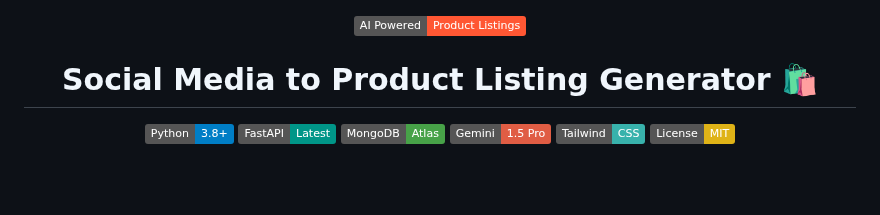
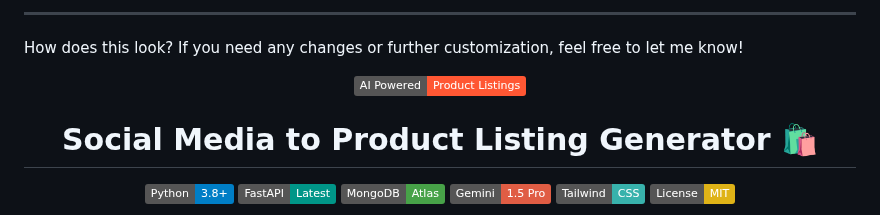
Before and after one commit to velazquezenrique/SocioSell, a Markdown page: Readme.md, the part around one of its changes. Rendered like a GitHub page; badges without logos; blank space fills up the shorter version.

```diff
--- a/Readme.md
+++ b/Readme.md
@@ -1,3 +31,9 @@
+---
+
+How does this look? If you need any changes or further customization, feel free to let me know!
+
+
+
 <div align="center">
   <img src="https://img.shields.io/badge/AI%20Powered-Product%20Listings-FF5733" width="300" alt="Project Logo"/>
 
```
Also changed, not shown: other parts of Readme.md (+30 -0 lines).
